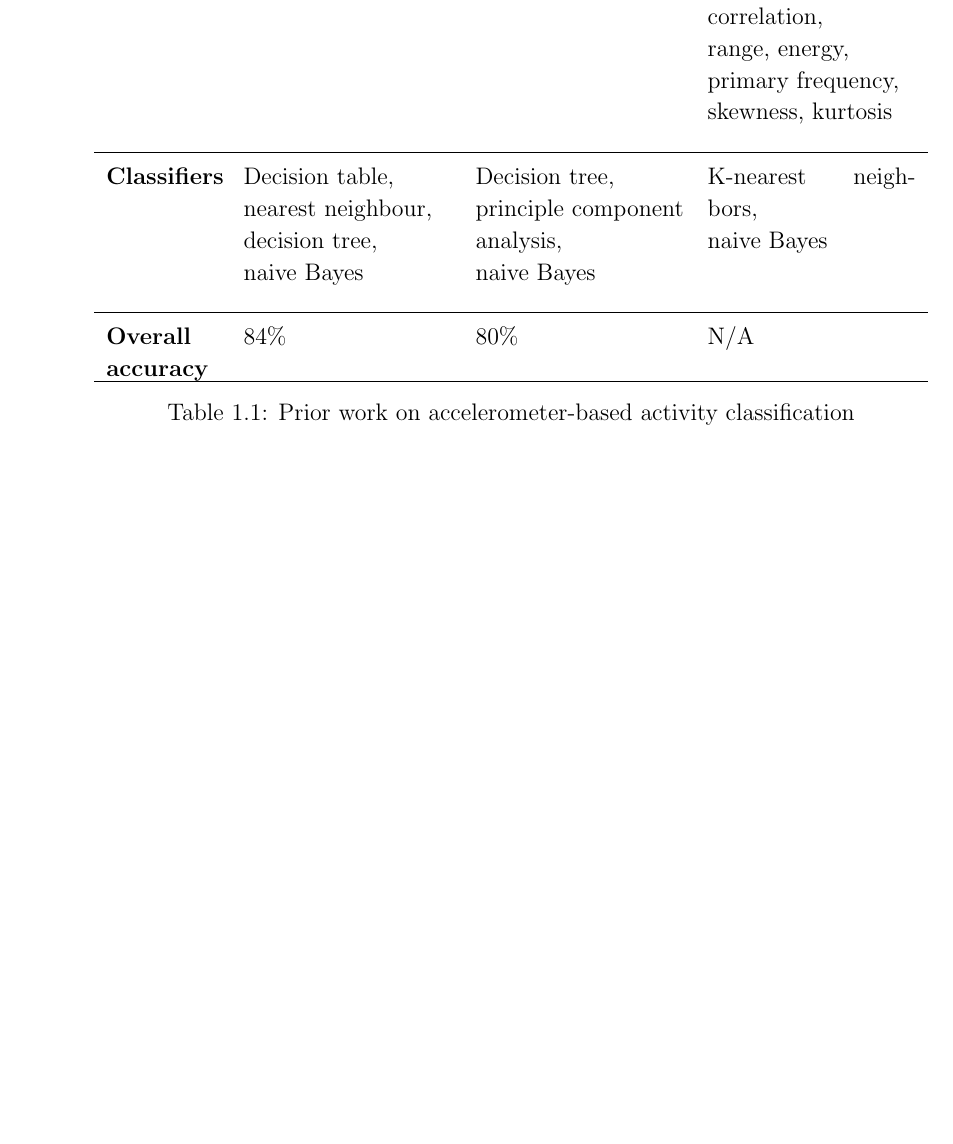
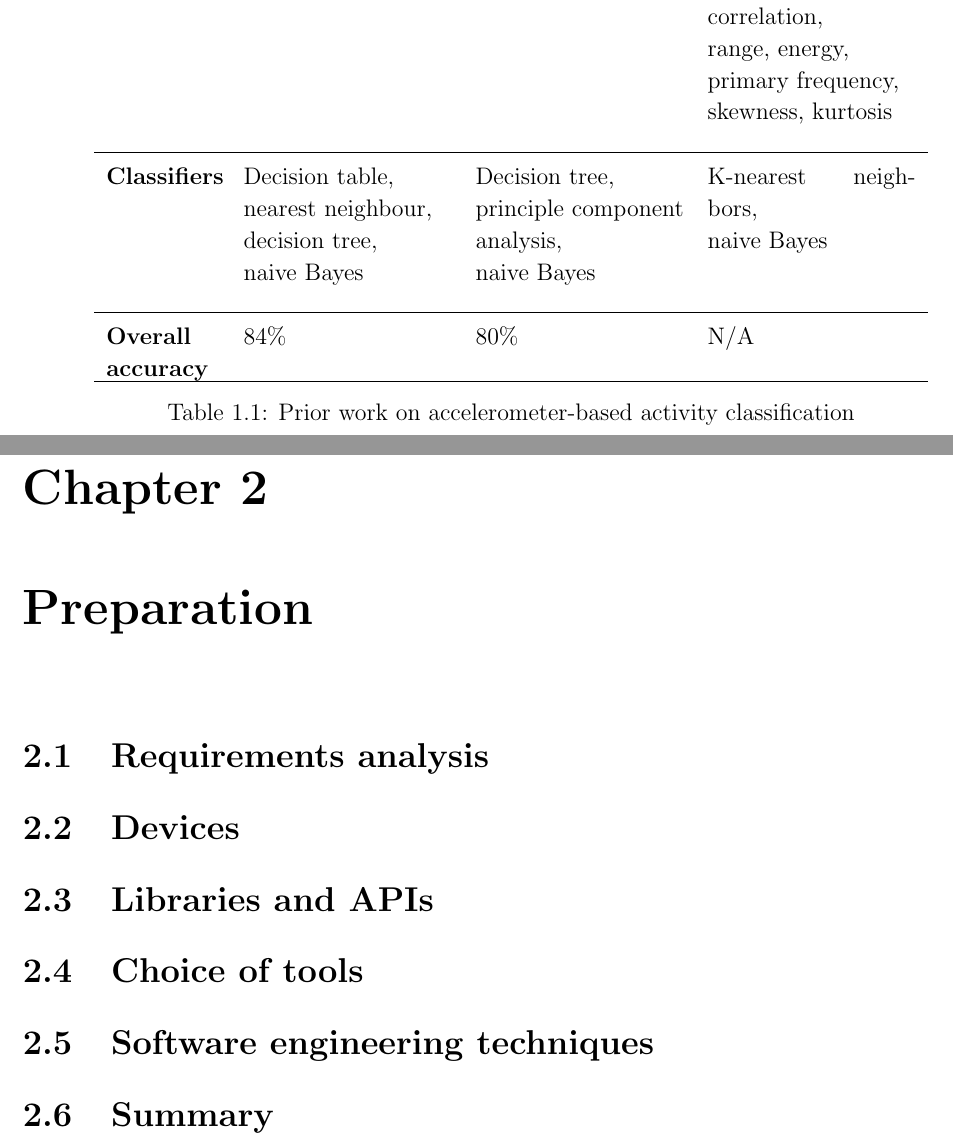
Before and after one commit to geotho/Wearable-Activity-Classification-Dissertation, a LaTeX thesis (dissertation.tex, which reads preparation.tex): part of page 4 of 5 before the commit and two parts of pages 4 and 5 of 7 after it, the two joined at a grey line, cut so that both start at the same text, the shorter picture padded with empty space. Compiled offline with pdfLaTeX.

Commit message:
Preparation chapter outline

```diff
--- /dev/null
+++ b/preparation.tex
@@ -0,0 +1,7 @@
+\chapter{Preparation}
+  \section{Requirements analysis}
+  \section{Devices}
+  \section{Libraries and APIs}
+  \section{Choice of tools}
+  \section{Software engineering techniques}
+  \section{Summary}
```
Also changed, not shown: dissertation.tex (+2 -0 lines), dissertation.pdf.
